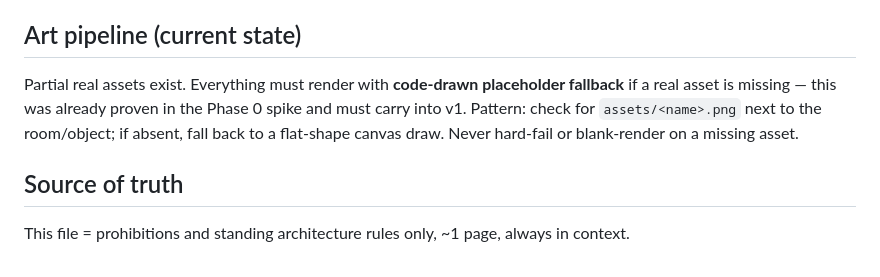
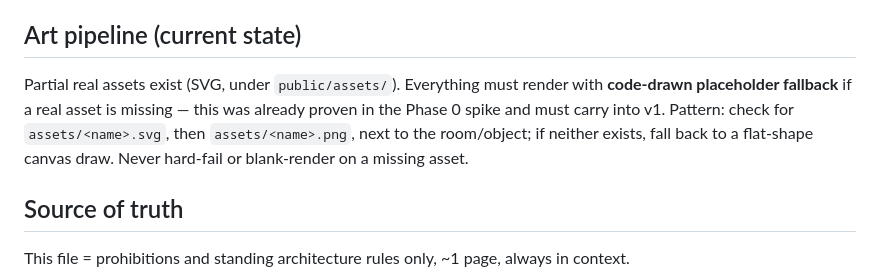
Before and after one commit to XidnZero/IDEA-adventures, a Markdown page: CLAUDE.md, the part around the change. GitHub-like rendering.

```diff
--- a/CLAUDE.md
+++ b/CLAUDE.md
@@ -46,10 +46,11 @@ reasonable in a diff. They are not reasonable here.
 - Mini-games declare their own input model per-game (R17); the no-drag rule is world-layer only.
 
 ## Art pipeline (current state)
-Partial real assets exist. Everything must render with **code-drawn placeholder fallback**
-if a real asset is missing — this was already proven in the Phase 0 spike and must carry
-into v1. Pattern: check for `assets/<name>.png` next to the room/object; if absent, fall back
-to a flat-shape canvas draw. Never hard-fail or blank-render on a missing asset.
+Partial real assets exist (SVG, under `public/assets/`). Everything must render with
+**code-drawn placeholder fallback** if a real asset is missing — this was already proven
+in the Phase 0 spike and must carry into v1. Pattern: check for `assets/<name>.svg`, then
+`assets/<name>.png`, next to the room/object; if neither exists, fall back to a flat-shape
+canvas draw. Never hard-fail or blank-render on a missing asset.
 
 ## Source of truth
 This file = prohibitions and standing architecture rules only, ~1 page, always in context.
```
Also changed, not shown: docs/phase-1.md (+4 -3 lines).
